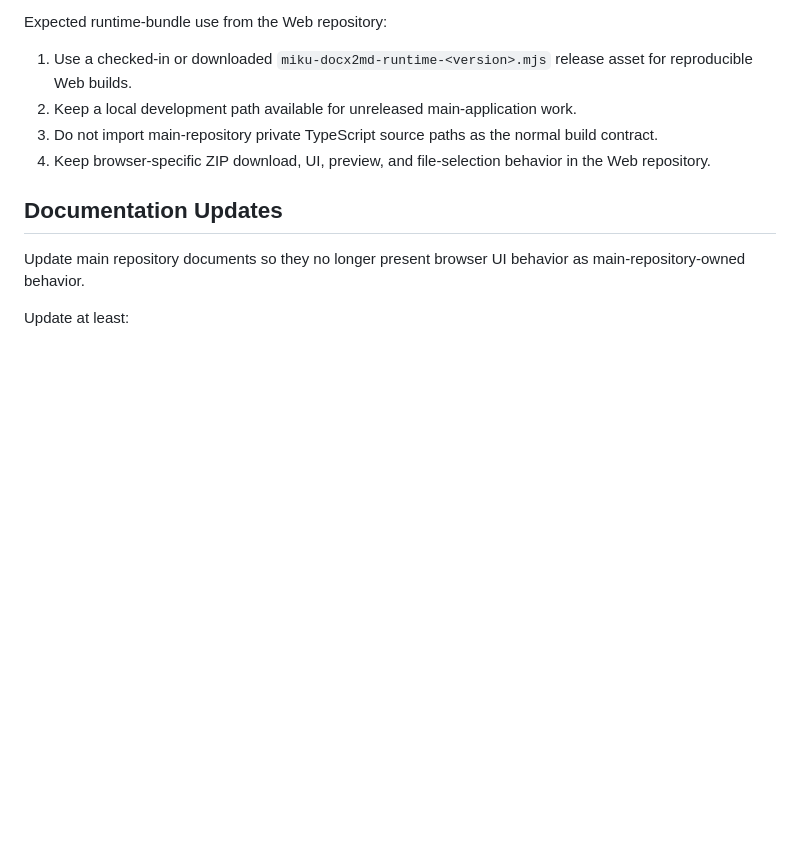
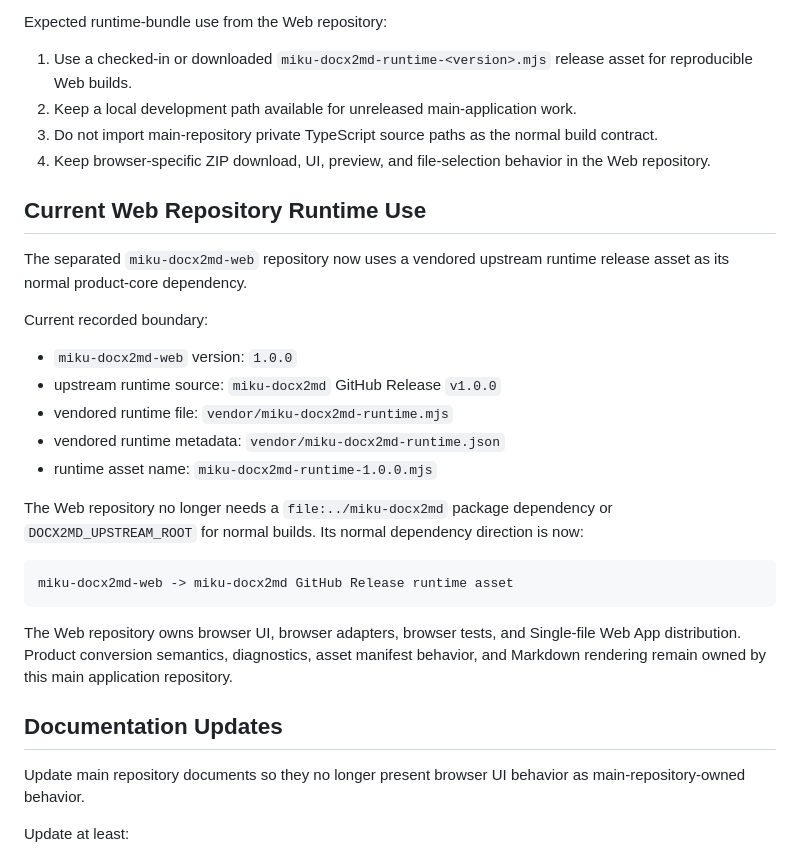
Before and after one commit to igapyon/miku-docx2md, a Markdown page: docs/node-web-separation.md, the part around the change. Rendered like a GitHub page; blank space fills up the shorter version.

Commit message:
docs: Web 側 runtime vendoring 完了状態を追記
## 概要

`docs/node-web-separation.md` に、分離済みの `miku-docx2md-web` が GitHub Release の runtime asset を vendoring して利用する現在の境界を追記しました。

## 変更内容

- `miku-docx2md-web` が vendored upstream runtime release asset を通常の product-core dependency として使う状態を明記
- Web 側の runtime 関連ファイルと metadata の配置を記録
  - `vendor/miku-docx2md-runtime.mjs`
  - `vendor/miku-docx2md-runtime.json`
- 上流 runtime source と runtime asset 名を記録
  - `miku-docx2md` GitHub Release `v1.0.0`
  - `miku-docx2md-runtime-1.0.0.mjs`
- 通常依存方向を明文化
  - `miku-docx2md-web -> miku-docx2md GitHub Release runtime asset`
- Web repository と main application repository の責務境界を補足
  - Web 側: browser UI、browser adapters、browser tests、Single-file Web App distribution
  - main 側: product conversion semantics、diagnostics、asset manifest behavior、Markdown rendering

````diff
--- a/docs/node-web-separation.md
+++ b/docs/node-web-separation.md
@@ -137,6 +137,32 @@ Expected runtime-bundle use from the Web repository:
 4. Keep browser-specific ZIP download, UI, preview, and file-selection behavior
    in the Web repository.
 
+## Current Web Repository Runtime Use
+
+The separated `miku-docx2md-web` repository now uses a vendored upstream
+runtime release asset as its normal product-core dependency.
+
+Current recorded boundary:
+
+- `miku-docx2md-web` version: `1.0.0`
+- upstream runtime source: `miku-docx2md` GitHub Release `v1.0.0`
+- vendored runtime file: `vendor/miku-docx2md-runtime.mjs`
+- vendored runtime metadata: `vendor/miku-docx2md-runtime.json`
+- runtime asset name: `miku-docx2md-runtime-1.0.0.mjs`
+
+The Web repository no longer needs a `file:../miku-docx2md` package dependency
+or `DOCX2MD_UPSTREAM_ROOT` for normal builds. Its normal dependency direction
+is now:
+
+```text
+miku-docx2md-web -> miku-docx2md GitHub Release runtime asset
+```
+
+The Web repository owns browser UI, browser adapters, browser tests, and
+Single-file Web App distribution. Product conversion semantics, diagnostics,
+asset manifest behavior, and Markdown rendering remain owned by this main
+application repository.
+
 ## Documentation Updates
 
 Update main repository documents so they no longer present browser UI behavior
````
